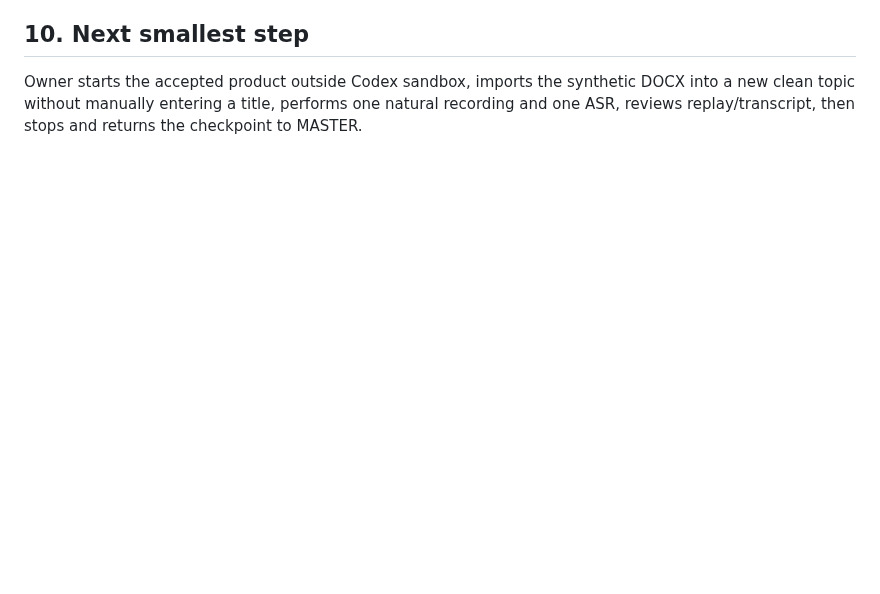
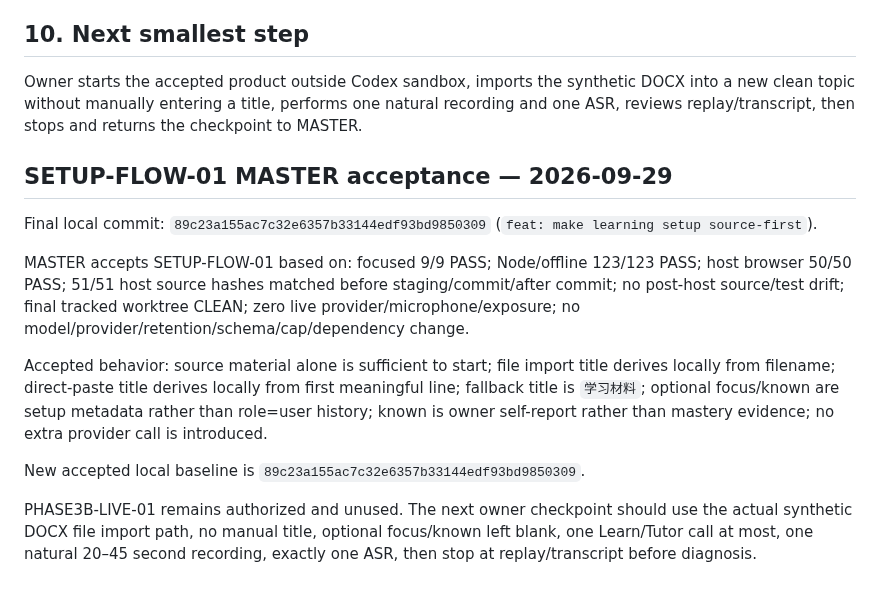
Before and after one commit to BenCCCCCCCCC/Chat-Codex-Handoff, a Markdown page: docs/master/CURRENT_STATE.md, the part around the change. Rendered like a GitHub page; blank space fills up the shorter version.

Commit message:
docs: accept source-first setup flow

```diff
--- a/docs/master/CURRENT_STATE.md
+++ b/docs/master/CURRENT_STATE.md
@@ -213,3 +213,16 @@ Not Done:
 ## 10. Next smallest step
 
 Owner starts the accepted product outside Codex sandbox, imports the synthetic DOCX into a new clean topic without manually entering a title, performs one natural recording and one ASR, reviews replay/transcript, then stops and returns the checkpoint to MASTER.
+
+
+## SETUP-FLOW-01 MASTER acceptance — 2026-09-29
+
+Final local commit: `89c23a155ac7c32e6357b33144edf93bd9850309` (`feat: make learning setup source-first`).
+
+MASTER accepts SETUP-FLOW-01 based on: focused 9/9 PASS; Node/offline 123/123 PASS; host browser 50/50 PASS; 51/51 host source hashes matched before staging/commit/after commit; no post-host source/test drift; final tracked worktree CLEAN; zero live provider/microphone/exposure; no model/provider/retention/schema/cap/dependency change.
+
+Accepted behavior: source material alone is sufficient to start; file import title derives locally from filename; direct-paste title derives locally from first meaningful line; fallback title is `学习材料`; optional focus/known are setup metadata rather than role=user history; known is owner self-report rather than mastery evidence; no extra provider call is introduced.
+
+New accepted local baseline is `89c23a155ac7c32e6357b33144edf93bd9850309`.
+
+PHASE3B-LIVE-01 remains authorized and unused. The next owner checkpoint should use the actual synthetic DOCX file import path, no manual title, optional focus/known left blank, one Learn/Tutor call at most, one natural 20–45 second recording, exactly one ASR, then stop at replay/transcript before diagnosis.
```
